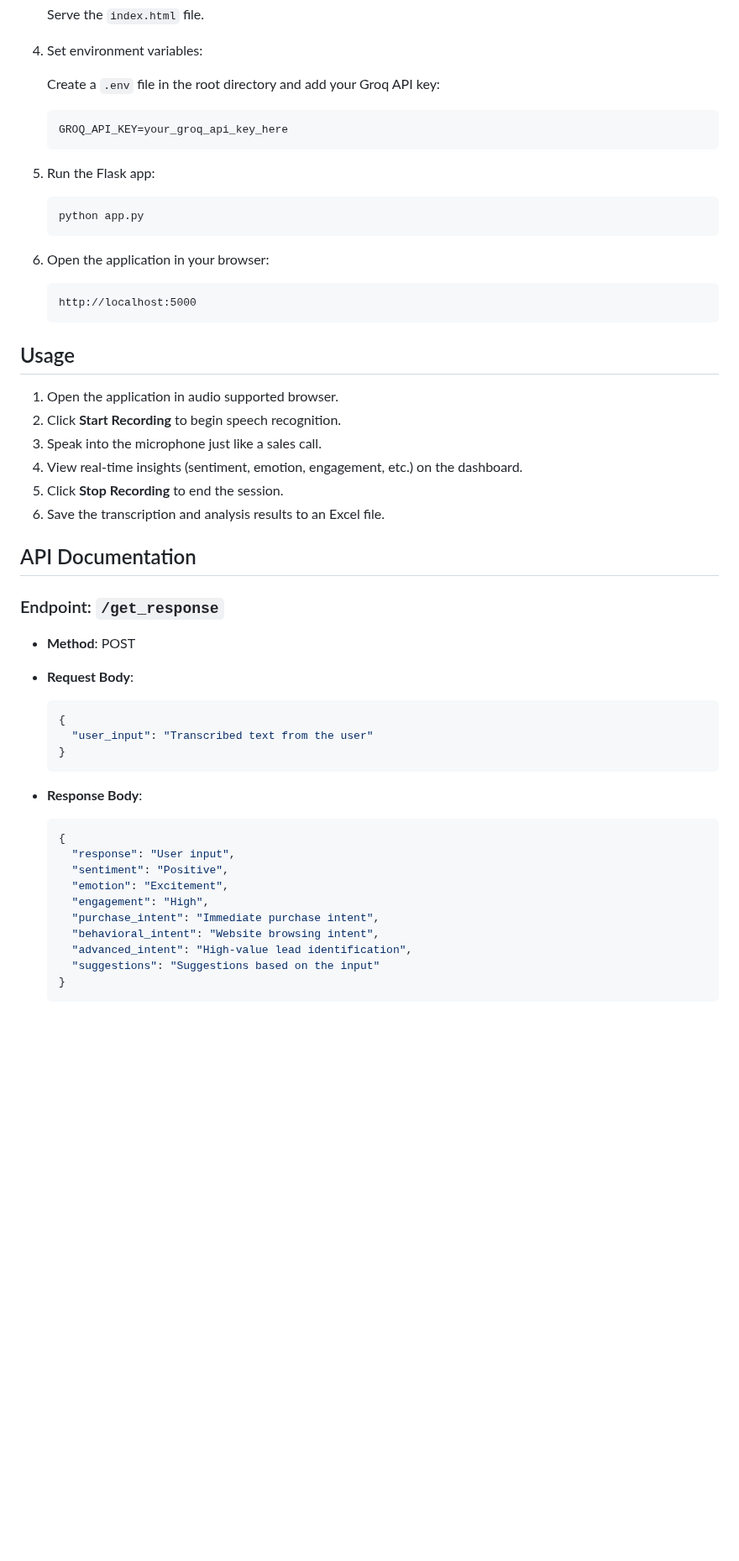
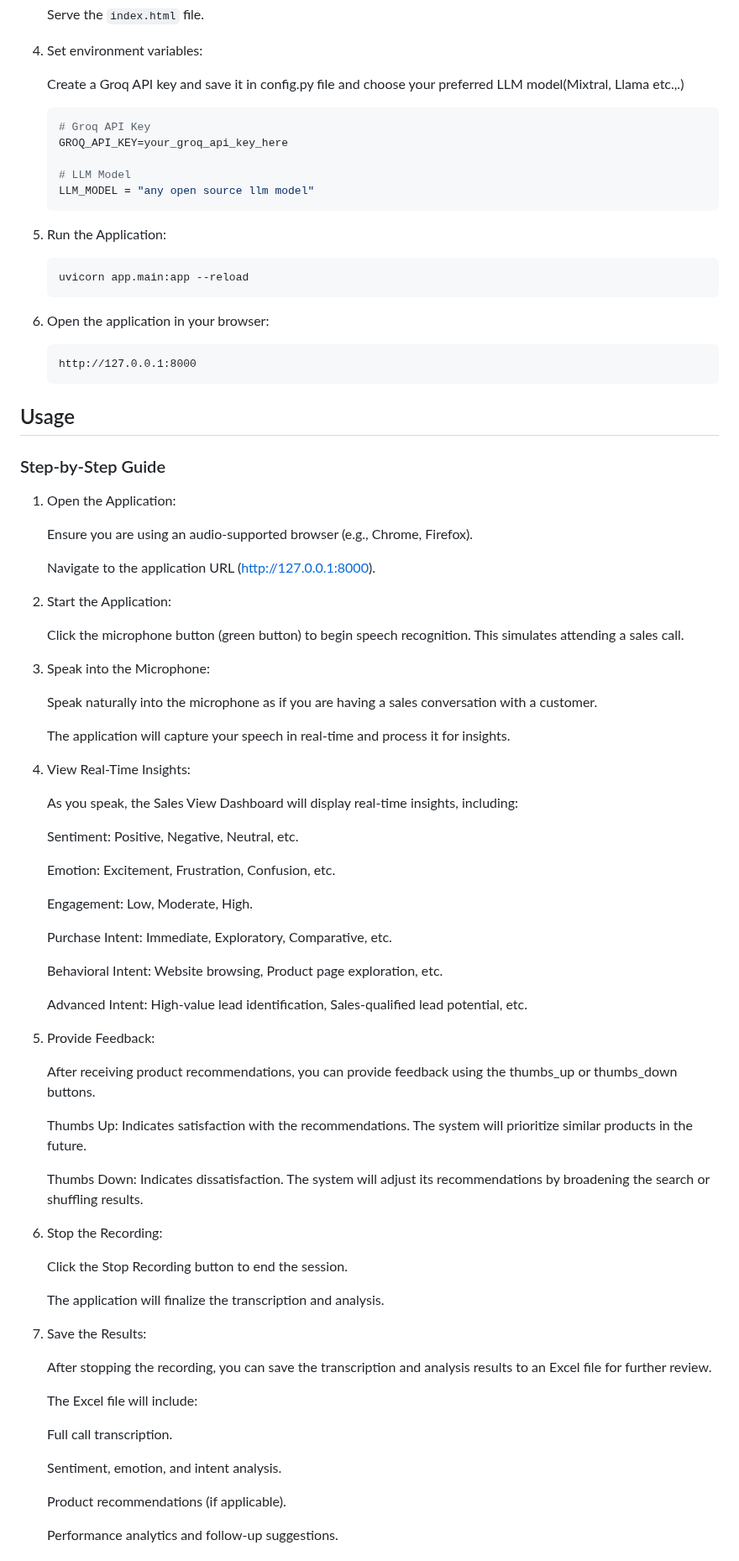
Before and after one commit to Resultyst/Infosys_Real_Time_Sales_Intelligence, a Markdown page: README.md, the part around one of its changes. Shown at 84% size. GitHub-like rendering; blank space fills up the shorter version.

````diff
--- a/README.md
+++ b/README.md
@@ -59,57 +66,89 @@ It reduces manual effort, improves customer engagement, and optimizes the sales
 
 4. Set environment variables:
 
-     Create a `.env` file in the root directory and add your Groq API key:
+     Create a Groq API key and save it in config.py file and choose your preferred LLM model(Mixtral, Llama etc.,.)
 
       ```env
+      # Groq API Key
       GROQ_API_KEY=your_groq_api_key_here
+
+      # LLM Model
+      LLM_MODEL = "any open source llm model"
       ```
 
-5. Run the Flask app:
+5. Run the Application:
 
     ```bash
-    python app.py
+    uvicorn app.main:app --reload
     ```
 
 6. Open the application in your browser:
 
     ```
-    http://localhost:5000
+    http://127.0.0.1:8000
     ```
 
 ## Usage
 
-1. Open the application in audio supported browser.
-2. Click **Start Recording** to begin speech recognition.
-3. Speak into the microphone just like a sales call.
-4. View real-time insights (sentiment, emotion, engagement, etc.) on the dashboard.
-5. Click **Stop Recording** to end the session.
-6. Save the transcription and analysis results to an Excel file.
+### Step-by-Step Guide
 
-## API Documentation
+1. Open the Application:
 
-### Endpoint: `/get_response`
+    Ensure you are using an audio-supported browser (e.g., Chrome, Firefox).
 
-- **Method**: POST
-- **Request Body**:
+    Navigate to the application URL (http://127.0.0.1:8000).
 
-    ```json
-    {
-      "user_input": "Transcribed text from the user"
-    }
-    ```
+2. Start the Application:
 
-- **Response Body**:
+    Click the microphone button (green button) to begin speech recognition. This simulates attending a sales call.
 
-    ```json
-    {
-      "response": "User input",
-      "sentiment": "Positive",
-      "emotion": "Excitement",
-      "engagement": "High",
-      "purchase_intent": "Immediate purchase intent",
-      "behavioral_intent": "Website browsing intent",
-      "advanced_intent": "High-value lead identification",
-      "suggestions": "Suggestions based on the input"
-    }
-    ```
+3. Speak into the Microphone:
+
+    Speak naturally into the microphone as if you are having a sales conversation with a customer.
+
+    The application will capture your speech in real-time and process it for insights.
+
+4. View Real-Time Insights:
+
+    As you speak, the Sales View Dashboard will display real-time insights, including:
+
+    Sentiment: Positive, Negative, Neutral, etc.
+
+    Emotion: Excitement, Frustration, Confusion, etc.
+
+    Engagement: Low, Moderate, High.
+
+    Purchase Intent: Immediate, Exploratory, Comparative, etc.
+
+    Behavioral Intent: Website browsing, Product page exploration, etc.
+
+    Advanced Intent: High-value lead identification, Sales-qualified lead potential, etc.
+
+5. Provide Feedback:
+
+    After receiving product recommendations, you can provide feedback using the thumbs_up or thumbs_down buttons.
+
+    Thumbs Up: Indicates satisfaction with the recommendations. The system will prioritize similar products in the future.
+
+    Thumbs Down: Indicates dissatisfaction. The system will adjust its recommendations by broadening the search or shuffling results.
+
+6. Stop the Recording:
+
+    Click the Stop Recording button to end the session.
+
+    The application will finalize the transcription and analysis.
+
+7. Save the Results:
+
+    After stopping the recording, you can save the transcription and analysis results to an Excel file for further review.
+
+    The Excel file will include:
+
+    Full call transcription.
+
+    Sentiment, emotion, and intent analysis.
+
+    Product recommendations (if applicable).
+
+    Performance analytics and follow-up suggestions.
+
````
Also changed, not shown: other parts of README.md (+99 -10 lines).
